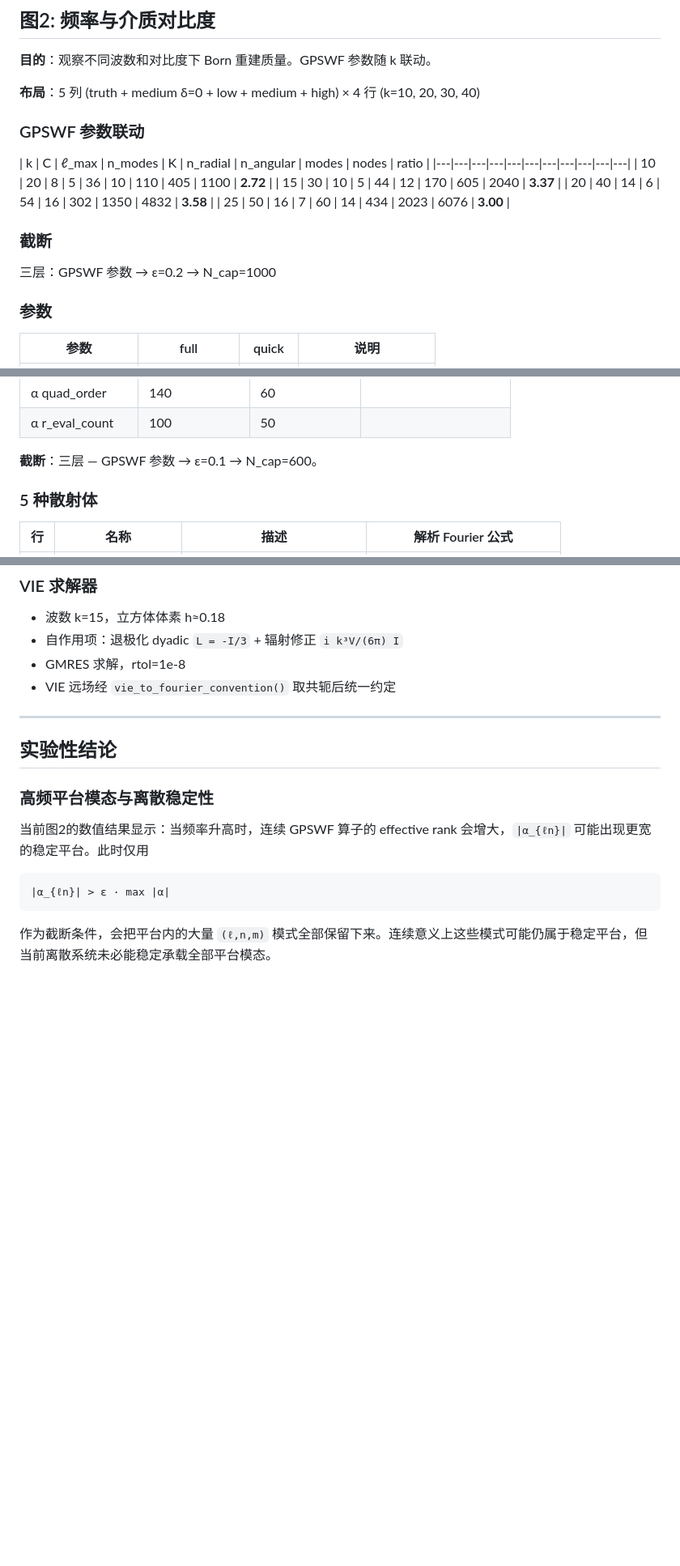
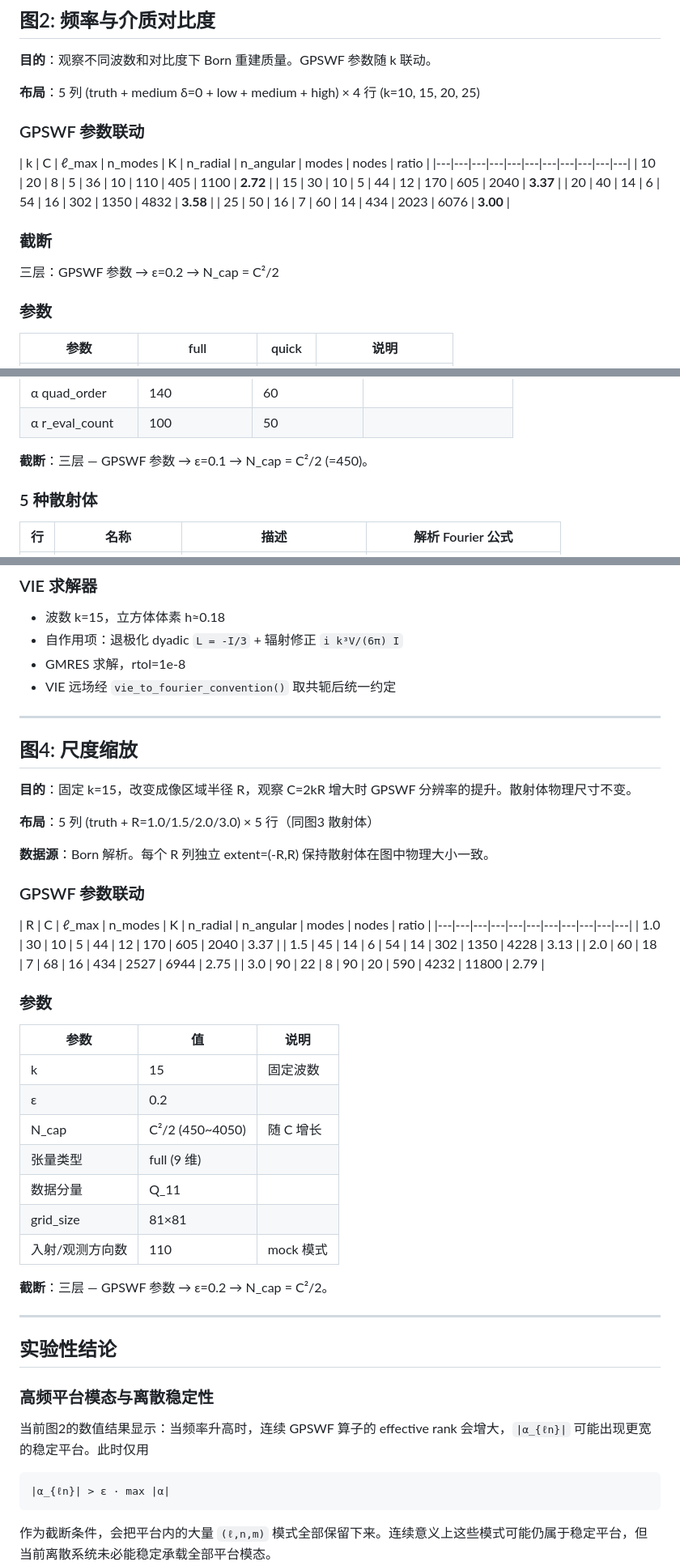
Before and after one commit to ZJUchenxianbo/ISPimagingcode, a Markdown page: maxwell_gpswf/experiments.md, 3 parts joined by grey strips. Shown at 81% size. Rendered like a GitHub page; blank space fills up the shorter version.

Commit message:
docs: sync experiments.md — N_cap=C²/2, n_per_axis=19, k=10/15/20/25, add fig4 section

```diff
--- a/maxwell_gpswf/experiments.md
+++ b/maxwell_gpswf/experiments.md
@@ -67,7 +67,7 @@ maxwell_gpswf/
 
 **目的**：观察不同波数和对比度下 Born 重建质量。GPSWF 参数随 k 联动。
 
-**布局**：5 列 (truth + medium δ=0 + low + medium + high) × 4 行 (k=10, 20, 30, 40)
+**布局**：5 列 (truth + medium δ=0 + low + medium + high) × 4 行 (k=10, 15, 20, 25)
 
 ### GPSWF 参数联动
 
@@ -80,7 +80,7 @@ maxwell_gpswf/
 
 ### 截断
 
-三层：GPSWF 参数 → ε=0.2 → N_cap=1000
+三层：GPSWF 参数 → ε=0.2 → N_cap = C²/2
 
 ### 参数
 
@@ -131,7 +131,7 @@ maxwell_gpswf/
 | α quad_order | 140 | 60 | |
 | α r_eval_count | 100 | 50 | |
 
-**截断**：三层 — GPSWF 参数 → ε=0.1 → N_cap=600。
+**截断**：三层 — GPSWF 参数 → ε=0.1 → N_cap = C²/2 (=450)。
 
 ### 5 种散射体
 
@@ -149,6 +149,39 @@ maxwell_gpswf/
 - 自作用项：退极化 dyadic `L = -I/3` + 辐射修正 `i k³V/(6π) I`
 - GMRES 求解，rtol=1e-8
 - VIE 远场经 `vie_to_fourier_convention()` 取共轭后统一约定
+
+---
+
+## 图4: 尺度缩放
+
+**目的**：固定 k=15，改变成像区域半径 R，观察 C=2kR 增大时 GPSWF 分辨率的提升。散射体物理尺寸不变。
+
+**布局**：5 列 (truth + R=1.0/1.5/2.0/3.0) × 5 行（同图3 散射体）
+
+**数据源**：Born 解析。每个 R 列独立 extent=(-R,R) 保持散射体在图中物理大小一致。
+
+### GPSWF 参数联动
+
+| R | C | ℓ_max | n_modes | K | n_radial | n_angular | modes | nodes | ratio |
+|---|---|---|---|---|---|---|---|---|---|---|
+| 1.0 | 30 | 10 | 5 | 44 | 12 | 170 | 605 | 2040 | 3.37 |
+| 1.5 | 45 | 14 | 6 | 54 | 14 | 302 | 1350 | 4228 | 3.13 |
+| 2.0 | 60 | 18 | 7 | 68 | 16 | 434 | 2527 | 6944 | 2.75 |
+| 3.0 | 90 | 22 | 8 | 90 | 20 | 590 | 4232 | 11800 | 2.79 |
+
+### 参数
+
+| 参数 | 值 | 说明 |
+|------|-----|------|
+| k | 15 | 固定波数 |
+| ε | 0.2 | |
+| N_cap | C²/2 (450~4050) | 随 C 增长 |
+| 张量类型 | full (9 维) | |
+| 数据分量 | Q_11 | |
+| grid_size | 81×81 | |
+| 入射/观测方向数 | 110 | mock 模式 |
+
+**截断**：三层 — GPSWF 参数 → ε=0.2 → N_cap = C²/2。
 
 ---
 
```
Also changed, not shown: other parts of maxwell_gpswf/experiments.md (+3 -3 lines).
